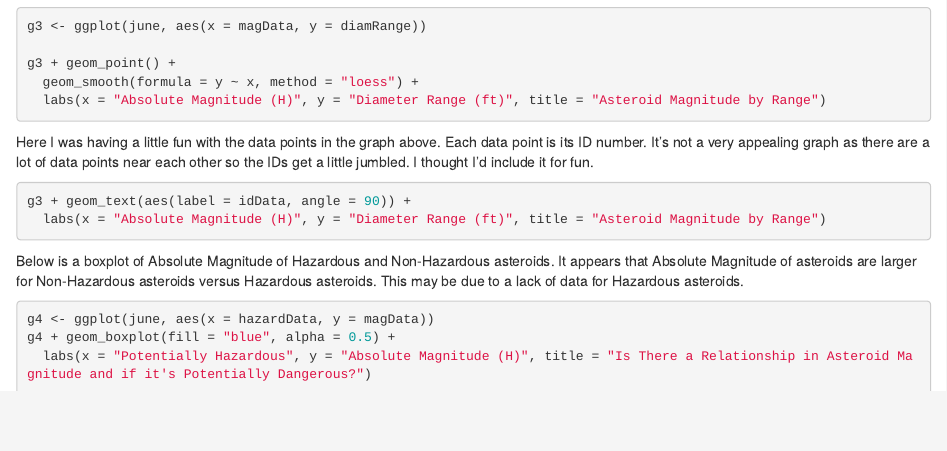
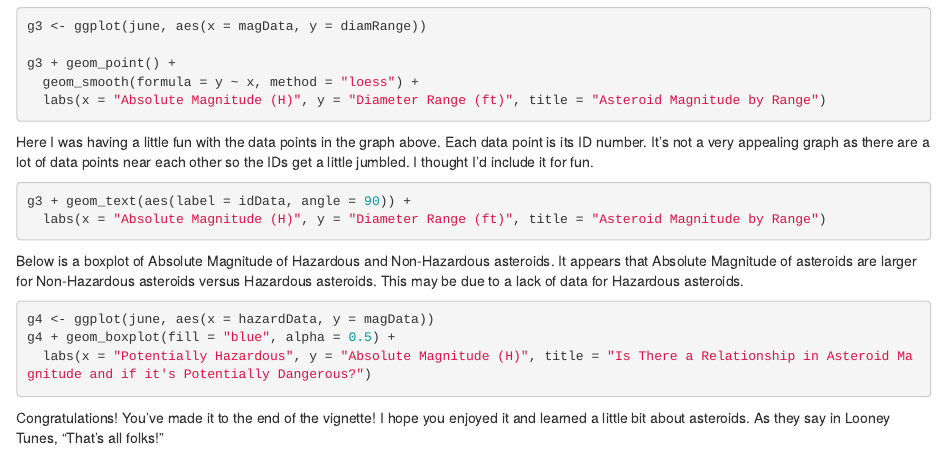
Before and after one commit to smcamino/Camino-Project-1, an R Markdown document (README.Rmd): the page in a window 1100 px wide, from 8220 px down. Rendered offline with R 4.5, knitr and Pandoc, with nearby package versions; the code chunks are not run, so their results and figures are left out.

Commit message:
Another small edit and conclustion

````diff
--- a/README.Rmd
+++ b/README.Rmd
@@ -422,3 +422,4 @@ g4 <- ggplot(june, aes(x = hazardData, y = magData))
 g4 + geom_boxplot(fill = "blue", alpha = 0.5) +
   labs(x = "Potentially Hazardous", y = "Absolute Magnitude (H)", title = "Is There a Relationship in Asteroid Magnitude and if it's Potentially Dangerous?")
 ```
+Congratulations! You've made it to the end of the vignette! I hope you enjoyed it and learned a little bit about asteroids. As they say in Looney Tunes, "That's all folks!"
````
Also changed, not shown: README.md, README_files/figure-gfm/unnamed-chunk-14-1.png (added), README_files/figure-gfm/unnamed-chunk-15-1.png, README_files/figure-gfm/unnamed-chunk-16-1.png, README_files/figure-gfm/unnamed-chunk-17-1.png, README_files/figure-gfm/unnamed-chunk-18-1.png, README_files/figure-gfm/unnamed-chunk-19-1.png.
